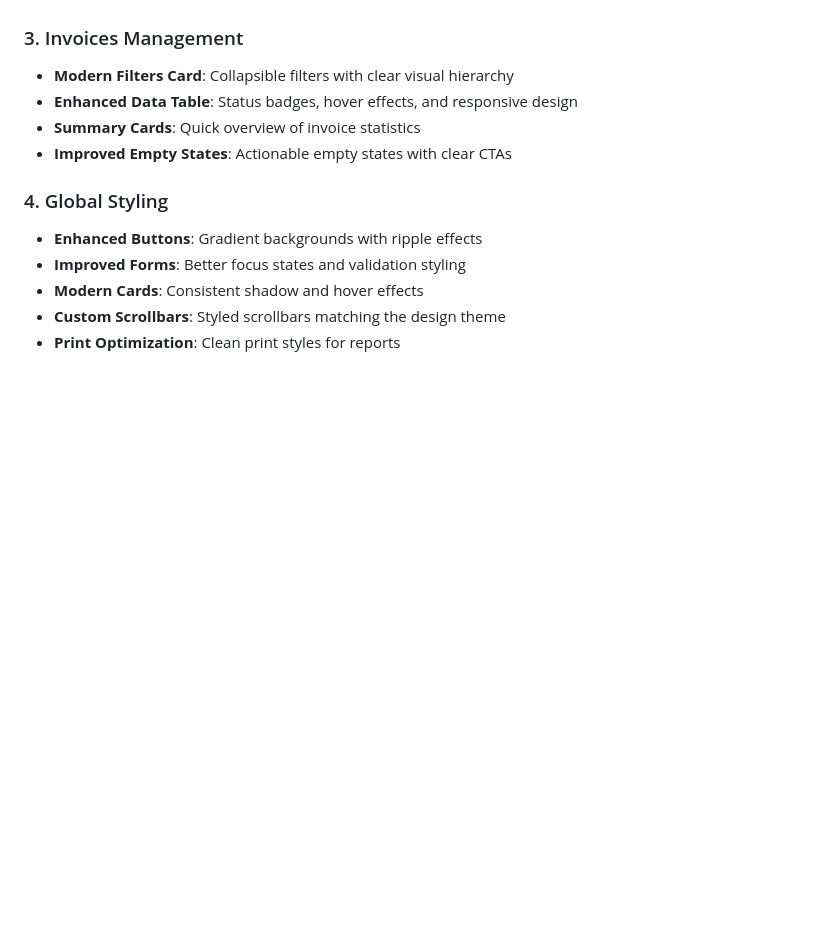
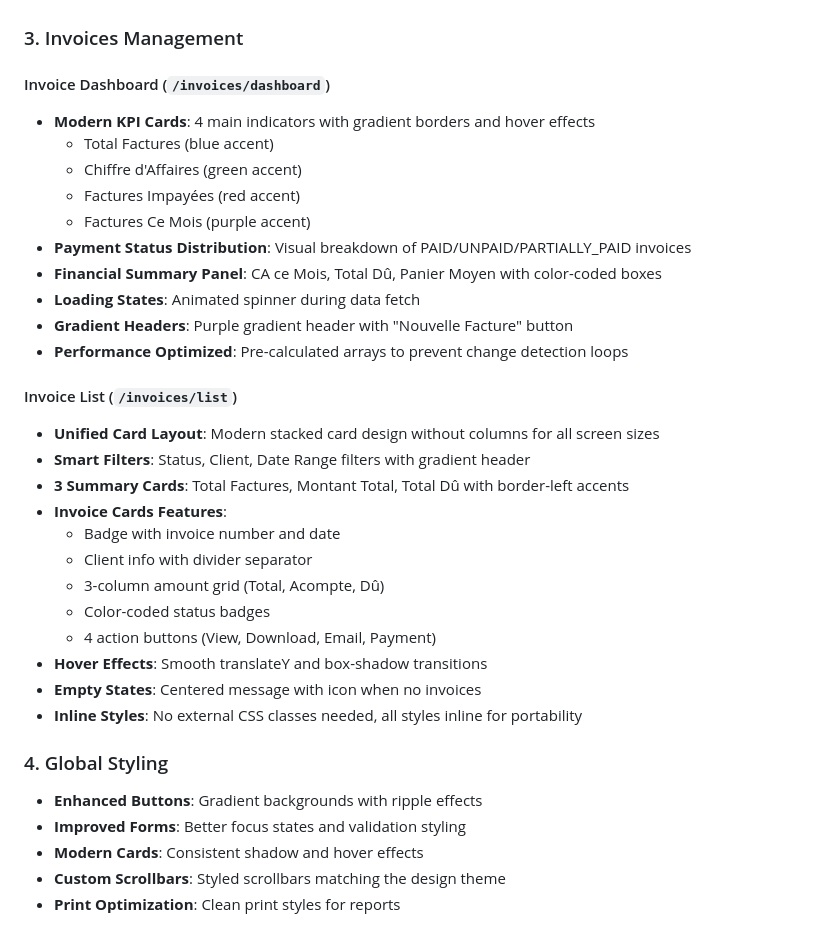
Before and after one commit to Raouf25/stock_management, a Markdown page: UI_UX_IMPROVEMENTS.md, the part around one of its changes. Drawn GitHub-style; blank space fills up the shorter version.

```diff
--- a/UI_UX_IMPROVEMENTS.md
+++ b/UI_UX_IMPROVEMENTS.md
@@ -25,10 +25,32 @@ This document outlines the comprehensive UI/UX improvements made to the Stock Ma
 - **Responsive Grid**: Optimized layout for all screen sizes
 
 ### 3. Invoices Management
-- **Modern Filters Card**: Collapsible filters with clear visual hierarchy
-- **Enhanced Data Table**: Status badges, hover effects, and responsive design
-- **Summary Cards**: Quick overview of invoice statistics
-- **Improved Empty States**: Actionable empty states with clear CTAs
+
+#### Invoice Dashboard (`/invoices/dashboard`)
+- **Modern KPI Cards**: 4 main indicators with gradient borders and hover effects
+  - Total Factures (blue accent)
+  - Chiffre d'Affaires (green accent)
+  - Factures Impayées (red accent)
+  - Factures Ce Mois (purple accent)
+- **Payment Status Distribution**: Visual breakdown of PAID/UNPAID/PARTIALLY_PAID invoices
+- **Financial Summary Panel**: CA ce Mois, Total Dû, Panier Moyen with color-coded boxes
+- **Loading States**: Animated spinner during data fetch
+- **Gradient Headers**: Purple gradient header with "Nouvelle Facture" button
+- **Performance Optimized**: Pre-calculated arrays to prevent change detection loops
+
+#### Invoice List (`/invoices/list`)
+- **Unified Card Layout**: Modern stacked card design without columns for all screen sizes
+- **Smart Filters**: Status, Client, Date Range filters with gradient header
+- **3 Summary Cards**: Total Factures, Montant Total, Total Dû with border-left accents
+- **Invoice Cards Features**:
+  - Badge with invoice number and date
+  - Client info with divider separator
+  - 3-column amount grid (Total, Acompte, Dû)
+  - Color-coded status badges
+  - 4 action buttons (View, Download, Email, Payment)
+- **Hover Effects**: Smooth translateY and box-shadow transitions
+- **Empty States**: Centered message with icon when no invoices
+- **Inline Styles**: No external CSS classes needed, all styles inline for portability
 
 ### 4. Global Styling
 - **Enhanced Buttons**: Gradient backgrounds with ripple effects
```
Also changed, not shown: other parts of UI_UX_IMPROVEMENTS.md (+38 -6 lines).
